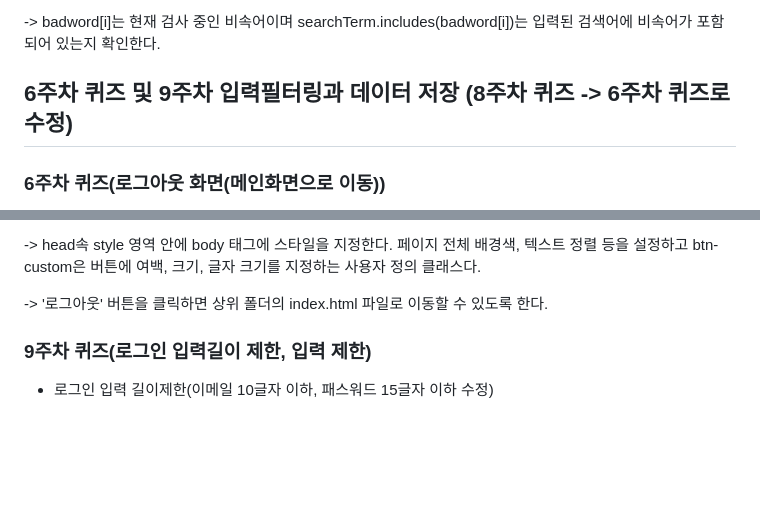
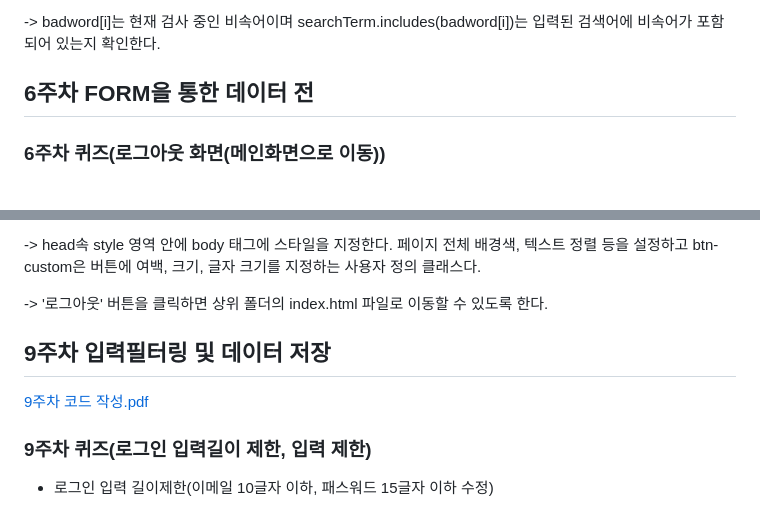
Before and after one commit to Minju0980/Web, a Markdown page: readme.md, 2 parts joined by grey strips. Drawn GitHub-style; blank space fills up the shorter version.

```diff
--- a/readme.md
+++ b/readme.md
@@ -94,7 +94,7 @@ function googleSearch() {
 
 -> badword[i]는 현재 검사 중인 비속어이며 searchTerm.includes(badword[i])는 입력된 검색어에 비속어가 포함되어 있는지 확인한다.
 
-## 6주차 퀴즈 및 9주차 입력필터링과 데이터 저장 (8주차 퀴즈 -> 6주차 퀴즈로 수정)
+## 6주차 FORM을 통한 데이터 전
 ### 6주차 퀴즈(로그아웃 화면(메인화면으로 이동))
 - index_login.html 파일 작성
   * index.html 전체 소스코드를 가져오고 head 및 body부터 footer 등 기본 소스코드 유지
@@ -142,6 +142,9 @@ function googleSearch() {
 -> head속 style 영역 안에 body 태그에 스타일을 지정한다. 페이지 전체 배경색, 텍스트 정렬 등을 설정하고 btn-custom은 버튼에 여백, 크기, 글자 크기를 지정하는 사용자 정의 클래스다.
 
 -> '로그아웃' 버튼을 클릭하면 상위 폴더의 index.html 파일로 이동할 수 있도록 한다.
+
+## 9주차 입력필터링 및 데이터 저장
+[9주차 코드 작성.pdf](https://github.com/user-attachments/files/20073819/9.pdf)
 
 ### 9주차 퀴즈(로그인 입력길이 제한, 입력 제한)
 - 로그인 입력 길이제한(이메일 10글자 이하, 패스워드 15글자 이하 수정)
```
